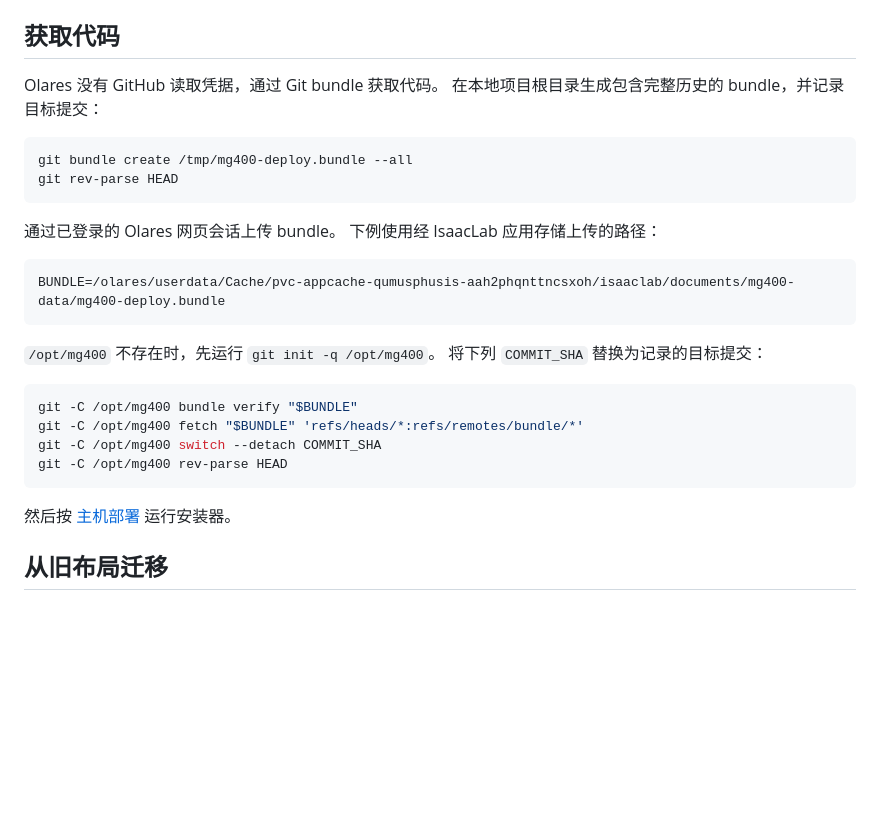
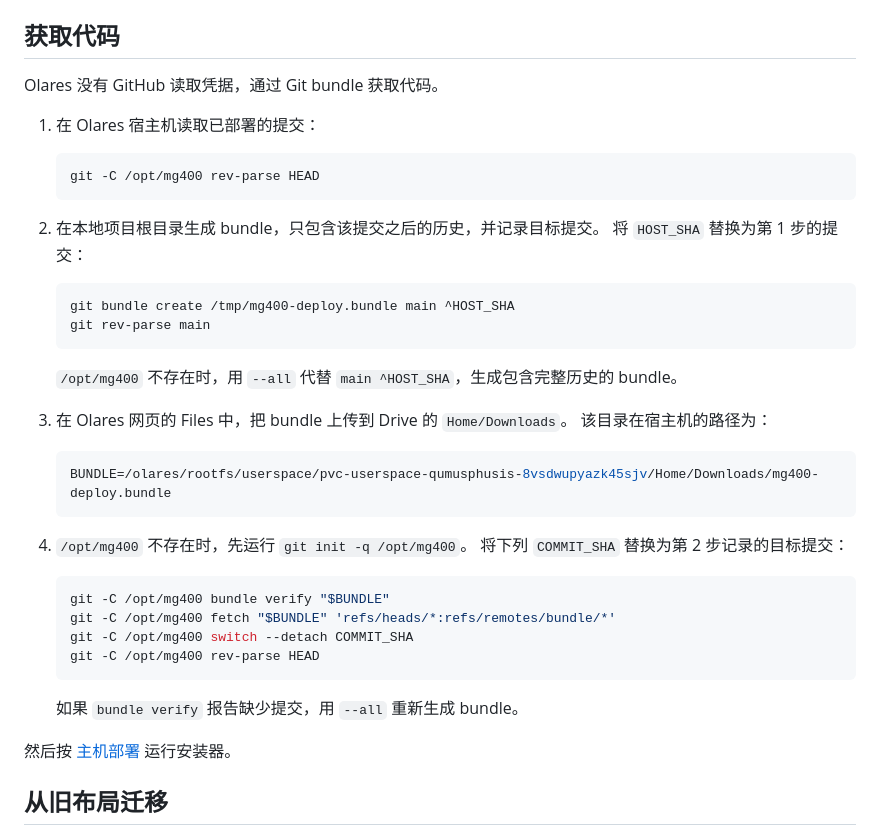
Before and after one commit to shc0507/dobot_mg400, a Markdown page: docs/olares.md, the part around the change. Rendered like a GitHub page; blank space fills up the shorter version.

Commit message:
Upload the deploy bundle through Drive and send only new commits
The Olares code-fetch steps now read the host's deployed commit first and
build an incremental bundle (main ^HOST_SHA), with --all kept for a first
install or when bundle verify reports missing commits. The bundle goes to
Drive Home/Downloads, and the doc gives that folder's host path in place of
the old IsaacLab app storage path.

Co-Authored-By: Claude Opus 5.5 <noreply@anthropic.com>

````diff
--- a/docs/olares.md
+++ b/docs/olares.md
@@ -23,29 +23,41 @@ Olares 直连机械臂的网口地址为 `192.168.1.10/24`，机械臂地址为
 ## 获取代码
 
 Olares 没有 GitHub 读取凭据，通过 Git bundle 获取代码。
-在本地项目根目录生成包含完整历史的 bundle，并记录目标提交：
 
-```sh
-git bundle create /tmp/mg400-deploy.bundle --all
-git rev-parse HEAD
-```
+1. 在 Olares 宿主机读取已部署的提交：
 
-通过已登录的 Olares 网页会话上传 bundle。
-下例使用经 IsaacLab 应用存储上传的路径：
+   ```sh
+   git -C /opt/mg400 rev-parse HEAD
+   ```
 
-```sh
-BUNDLE=/olares/userdata/Cache/pvc-appcache-qumusphusis-aah2phqnttncsxoh/isaaclab/documents/mg400-data/mg400-deploy.bundle
-```
+2. 在本地项目根目录生成 bundle，只包含该提交之后的历史，并记录目标提交。
+   将 `HOST_SHA` 替换为第 1 步的提交：
 
-`/opt/mg400` 不存在时，先运行 `git init -q /opt/mg400`。
-将下列 `COMMIT_SHA` 替换为记录的目标提交：
+   ```sh
+   git bundle create /tmp/mg400-deploy.bundle main ^HOST_SHA
+   git rev-parse main
+   ```
 
-```sh
-git -C /opt/mg400 bundle verify "$BUNDLE"
-git -C /opt/mg400 fetch "$BUNDLE" 'refs/heads/*:refs/remotes/bundle/*'
-git -C /opt/mg400 switch --detach COMMIT_SHA
-git -C /opt/mg400 rev-parse HEAD
-```
+   `/opt/mg400` 不存在时，用 `--all` 代替 `main ^HOST_SHA`，生成包含完整历史的 bundle。
+
+3. 在 Olares 网页的 Files 中，把 bundle 上传到 Drive 的 `Home/Downloads`。
+   该目录在宿主机的路径为：
+
+   ```sh
+   BUNDLE=/olares/rootfs/userspace/pvc-userspace-qumusphusis-8vsdwupyazk45sjv/Home/Downloads/mg400-deploy.bundle
+   ```
+
+4. `/opt/mg400` 不存在时，先运行 `git init -q /opt/mg400`。
+   将下列 `COMMIT_SHA` 替换为第 2 步记录的目标提交：
+
+   ```sh
+   git -C /opt/mg400 bundle verify "$BUNDLE"
+   git -C /opt/mg400 fetch "$BUNDLE" 'refs/heads/*:refs/remotes/bundle/*'
+   git -C /opt/mg400 switch --detach COMMIT_SHA
+   git -C /opt/mg400 rev-parse HEAD
+   ```
+
+   如果 `bundle verify` 报告缺少提交，用 `--all` 重新生成 bundle。
 
 然后按 [主机部署](deploy.md#安装与更新) 运行安装器。
 
````
